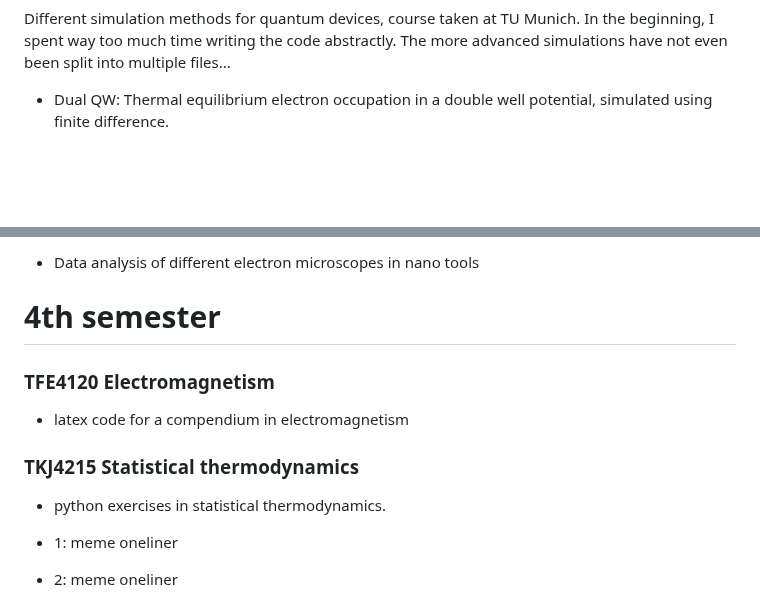
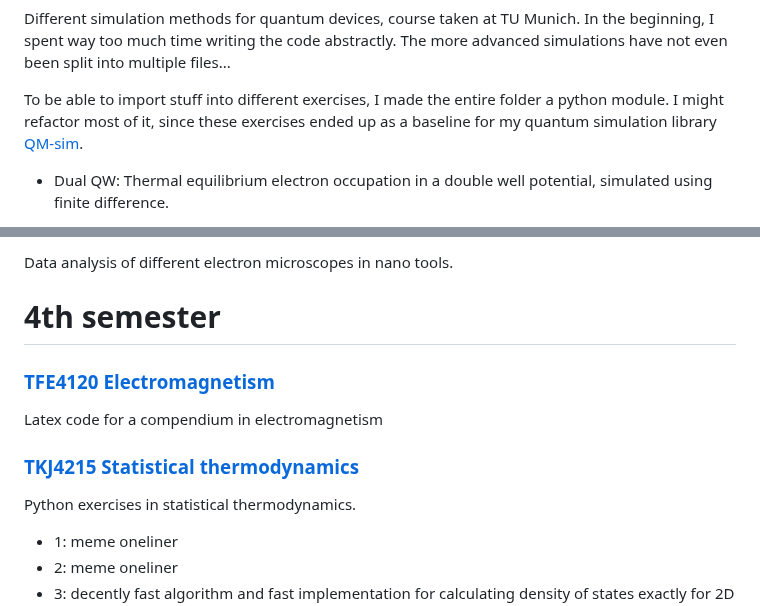
Before and after one commit to viljarjf/nano, a Markdown page: README.md, 2 parts joined by grey strips. Rendered like a GitHub page; blank space fills up the shorter version.

```diff
--- a/README.md
+++ b/README.md
@@ -9,6 +28,8 @@ Focus area of nanoelectronics.
 
 Different simulation methods for quantum devices, course taken at TU Munich.
 In the beginning, I spent way too much time writing the code abstractly. The more advanced simulations have not even been split into multiple files...
+
+To be able to import stuff into different exercises, I made the entire folder a python module. I might refactor most of it, since these exercises ended up as a baseline for my quantum simulation library [QM-sim](https://pypi.org/project/qm-sim/).
 
 - Dual QW: Thermal equilibrium electron occupation in a double well potential, simulated using finite difference.
 
@@ -53,15 +74,15 @@ In the beginning, I spent way too much time writing the code abstractly. The mor
 
-- Data analysis of different electron microscopes in nano tools
-
+Data analysis of different electron microscopes in nano tools.
 
 # 4th semester
-### TFE4120 Electromagnetism
 
-- latex code for a compendium in electromagnetism
+### [TFE4120 Electromagnetism](year_2/TFE4120_elmag/)
 
-### TKJ4215 Statistical thermodynamics
+Latex code for a compendium in electromagnetism
 
-- python exercises in statistical thermodynamics.
+### [TKJ4215 Statistical thermodynamics](year_2/TKJ4215_statterm/)
+
+Python exercises in statistical thermodynamics.
 
 - 1: meme oneliner
 - 2: meme oneliner
```
Also changed, not shown: other parts of README.md (+56 -35 lines).
